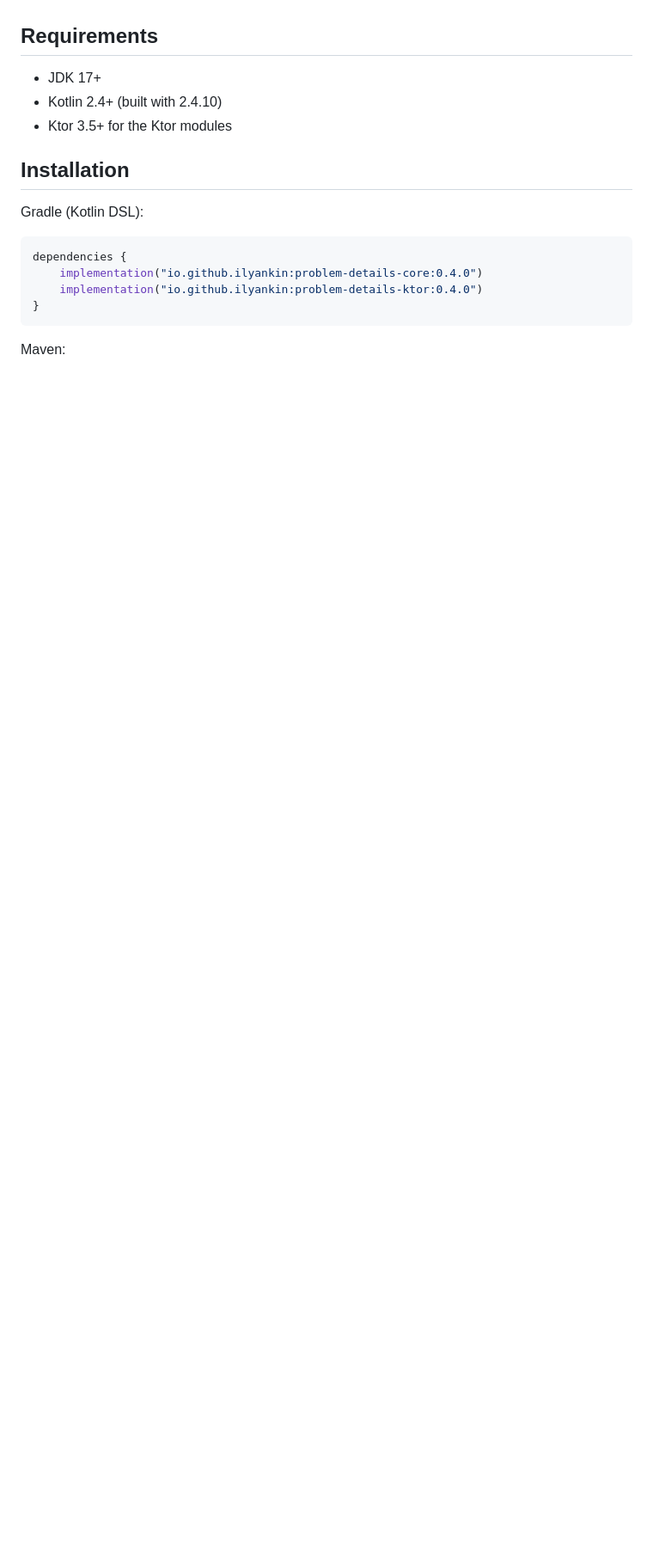
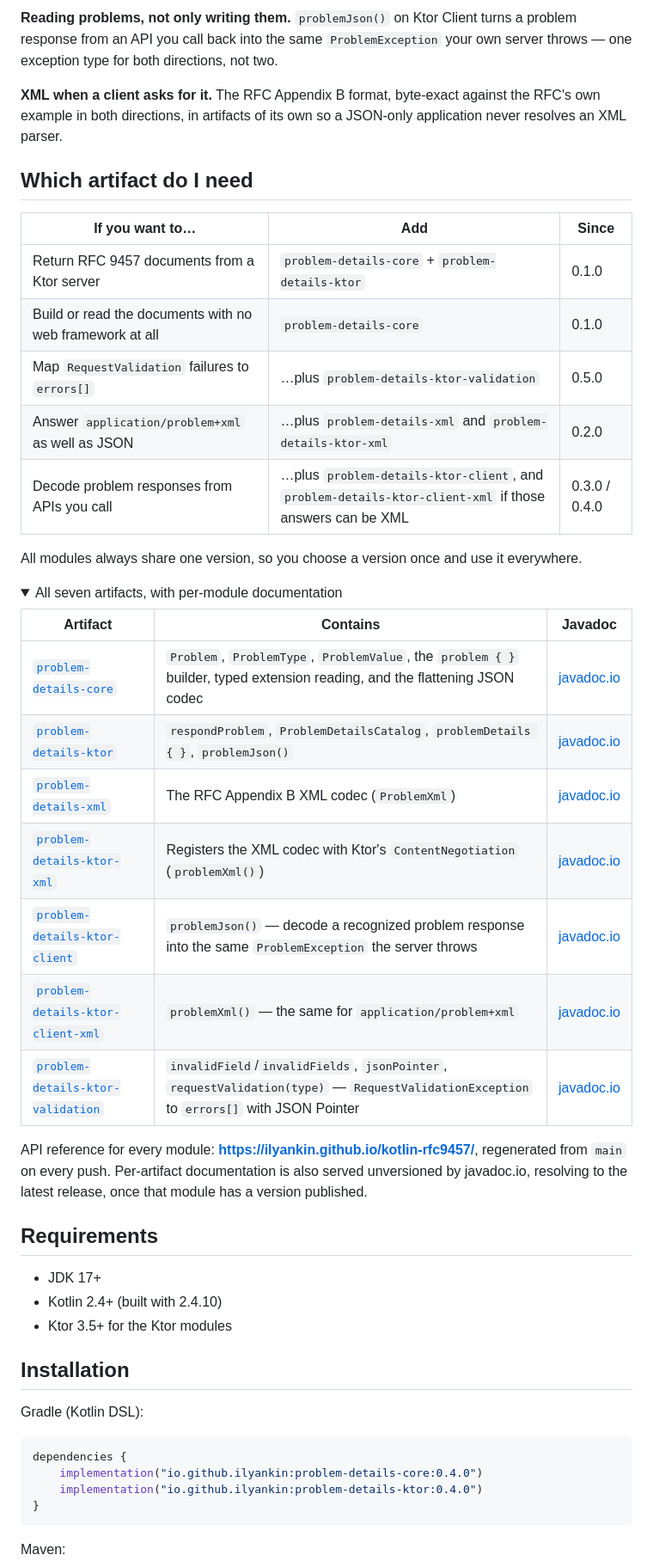
Before and after one commit to ilyankin/kotlin-rfc9457, a Markdown page: README.md, the part around one of its changes. Shown at 86% size. Rendered like a GitHub page; folded sections open; blank space fills up the shorter version.

```diff
--- a/README.md
+++ b/README.md
@@ -65,3 +85,40 @@ the call site, not a runtime `NoClassDefFoundError`.
+**Reading problems, not only writing them.** `problemJson()` on Ktor Client turns a problem response
+from an API you call back into the same `ProblemException` your own server throws — one exception
+type for both directions, not two.
+
+**XML when a client asks for it.** The RFC Appendix B format, byte-exact against the RFC's own example
+in both directions, in artifacts of its own so a JSON-only application never resolves an XML parser.
+
+## Which artifact do I need
+
+| If you want to… | Add | Since |
+|---|---|---|
+| Return RFC 9457 documents from a Ktor server | `problem-details-core` + `problem-details-ktor` | 0.1.0 |
+| Build or read the documents with no web framework at all | `problem-details-core` | 0.1.0 |
+| Map `RequestValidation` failures to `errors[]` | …plus `problem-details-ktor-validation` | 0.5.0 |
+| Answer `application/problem+xml` as well as JSON | …plus `problem-details-xml` and `problem-details-ktor-xml` | 0.2.0 |
+| Decode problem responses from APIs you call | …plus `problem-details-ktor-client`, and `problem-details-ktor-client-xml` if those answers can be XML | 0.3.0 / 0.4.0 |
+
+All modules always share one version, so you choose a version once and use it everywhere.
+
+<details>
+<summary>All seven artifacts, with per-module documentation</summary>
+
+| Artifact | Contains | Javadoc |
+|---|---|---|
+| [`problem-details-core`](problem-details-core/README.md) | `Problem`, `ProblemType`, `ProblemValue`, the `problem { }` builder, typed extension reading, and the flattening JSON codec | [javadoc.io](https://javadoc.io/doc/io.github.ilyankin/problem-details-core) |
+| [`problem-details-ktor`](problem-details-ktor/README.md) | `respondProblem`, `ProblemDetailsCatalog`, `problemDetails { }`, `problemJson()` | [javadoc.io](https://javadoc.io/doc/io.github.ilyankin/problem-details-ktor) |
+| [`problem-details-xml`](problem-details-xml/README.md) | The RFC Appendix B XML codec (`ProblemXml`) | [javadoc.io](https://javadoc.io/doc/io.github.ilyankin/problem-details-xml) |
+| [`problem-details-ktor-xml`](problem-details-ktor-xml/README.md) | Registers the XML codec with Ktor's `ContentNegotiation` (`problemXml()`) | [javadoc.io](https://javadoc.io/doc/io.github.ilyankin/problem-details-ktor-xml) |
+| [`problem-details-ktor-client`](problem-details-ktor-client/README.md) | `problemJson()` — decode a recognized problem response into the same `ProblemException` the server throws | [javadoc.io](https://javadoc.io/doc/io.github.ilyankin/problem-details-ktor-client) |
+| [`problem-details-ktor-client-xml`](problem-details-ktor-client-xml/README.md) | `problemXml()` — the same for `application/problem+xml` | [javadoc.io](https://javadoc.io/doc/io.github.ilyankin/problem-details-ktor-client-xml) |
+| [`problem-details-ktor-validation`](problem-details-ktor-validation/README.md) | `invalidField`/`invalidFields`, `jsonPointer`, `requestValidation(type)` — `RequestValidationException` to `errors[]` with JSON Pointer | [javadoc.io](https://javadoc.io/doc/io.github.ilyankin/problem-details-ktor-validation) |
+
+</details>
+
+API reference for every module: **<https://ilyankin.github.io/kotlin-rfc9457/>**, regenerated from
+`main` on every push. Per-artifact documentation is also served unversioned by javadoc.io, resolving
+to the latest release, once that module has a version published.
 
 ## Requirements
 
```
Also changed, not shown: other parts of README.md (+114 -85 lines).
